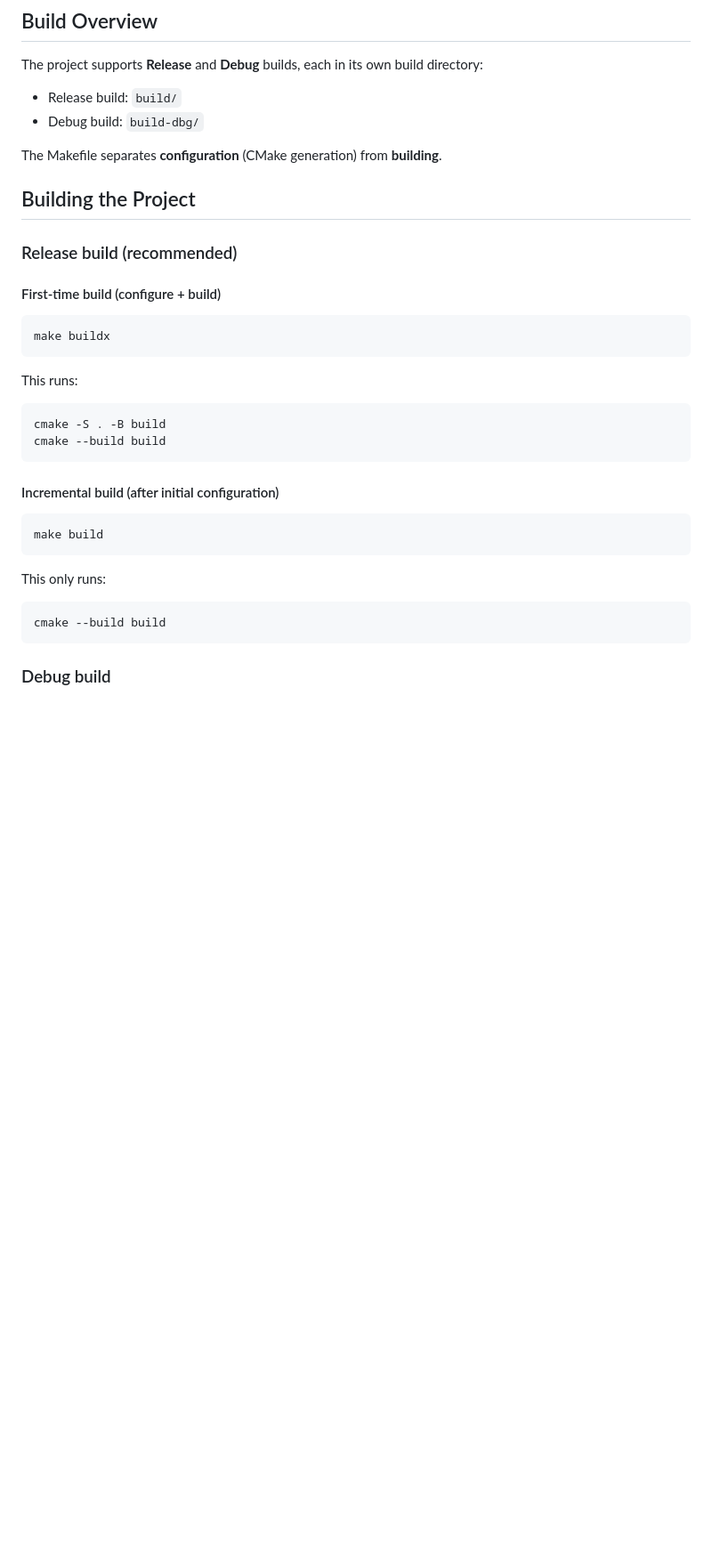
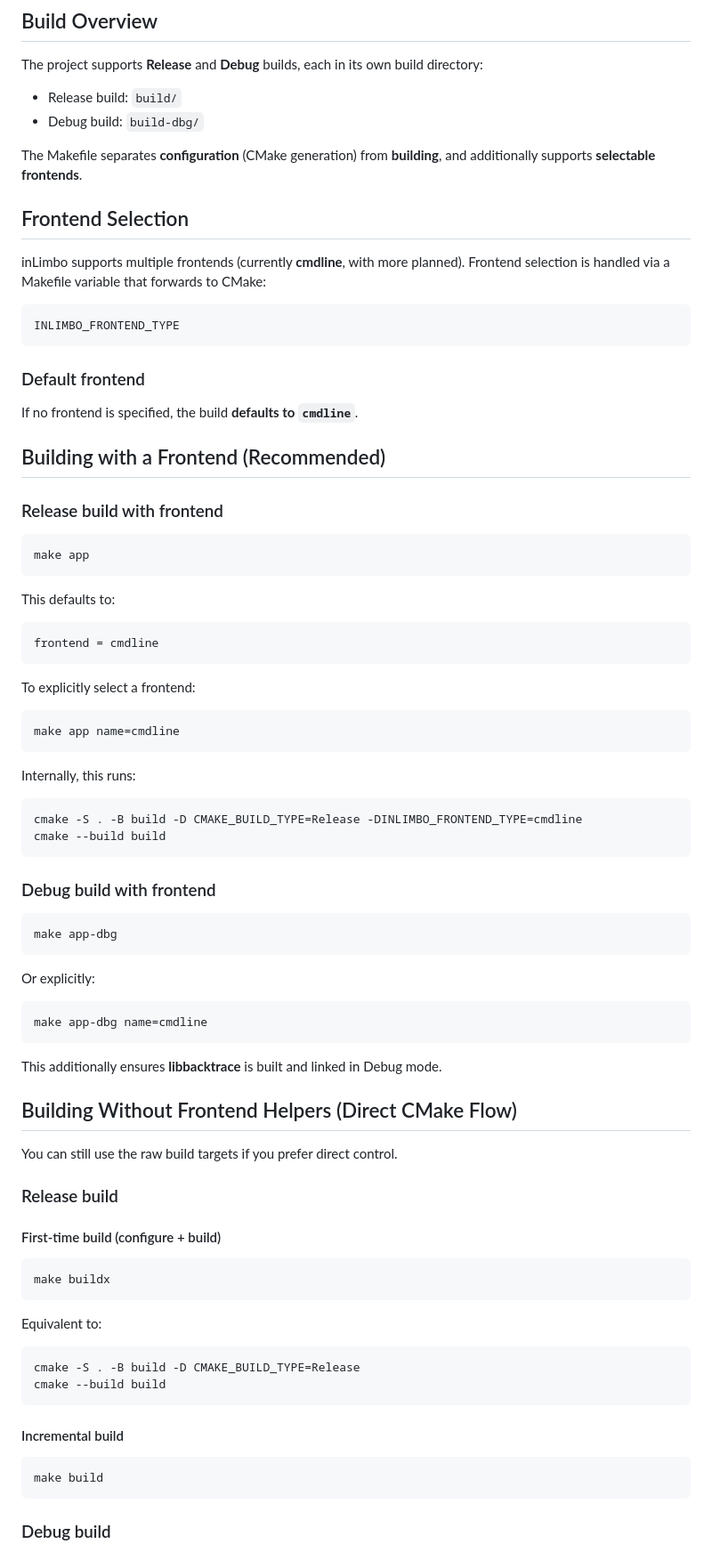
Before and after one commit to nots1dd/inLimbo, a Markdown page: BUILD.md, the part around one of its changes. Shown at 89% size. Drawn GitHub-style; blank space fills up the shorter version.

Commit message:
[CHORE:DOCS] update build doc

````diff
--- a/BUILD.md
+++ b/BUILD.md
@@ -47,11 +56,67 @@ The project supports **Release** and **Debug** builds, each in its own build dir
 * Release build: `build/`
 * Debug build: `build-dbg/`
 
-The Makefile separates **configuration** (CMake generation) from **building**.
+The Makefile separates **configuration** (CMake generation) from **building**, and additionally supports **selectable frontends**.
 
-## Building the Project
+## Frontend Selection
 
-### Release build (recommended)
+inLimbo supports multiple frontends (currently **cmdline**, with more planned).
+Frontend selection is handled via a Makefile variable that forwards to CMake:
+
+```text
+INLIMBO_FRONTEND_TYPE
+```
+
+### Default frontend
+
+If no frontend is specified, the build **defaults to `cmdline`**.
+
+## Building with a Frontend (Recommended)
+
+### Release build with frontend
+
+```bash
+make app
+```
+
+This defaults to:
+
+```text
+frontend = cmdline
+```
+
+To explicitly select a frontend:
+
+```bash
+make app name=cmdline
+```
+
+Internally, this runs:
+
+```bash
+cmake -S . -B build -D CMAKE_BUILD_TYPE=Release -DINLIMBO_FRONTEND_TYPE=cmdline
+cmake --build build
+```
+
+### Debug build with frontend
+
+```bash
+make app-dbg
+```
+
+Or explicitly:
+
+```bash
+make app-dbg name=cmdline
+```
+
+This additionally ensures **libbacktrace** is built and linked in Debug mode.
+
+## Building Without Frontend Helpers (Direct CMake Flow)
+
+You can still use the raw build targets if you prefer direct control.
+
+### Release build
 
 #### First-time build (configure + build)
 
@@ -59,23 +124,17 @@ The Makefile separates **configuration** (CMake generation) from **building**.
 make buildx
 ```
 
-This runs:
+Equivalent to:
 
 ```bash
-cmake -S . -B build
+cmake -S . -B build -D CMAKE_BUILD_TYPE=Release
 cmake --build build
 ```
 
-#### Incremental build (after initial configuration)
+#### Incremental build
 
 ```bash
 make build
-```
-
-This only runs:
-
-```bash
-cmake --build build
 ```
 
 ### Debug build
````
Also changed, not shown: other parts of BUILD.md (+50 -45 lines).
